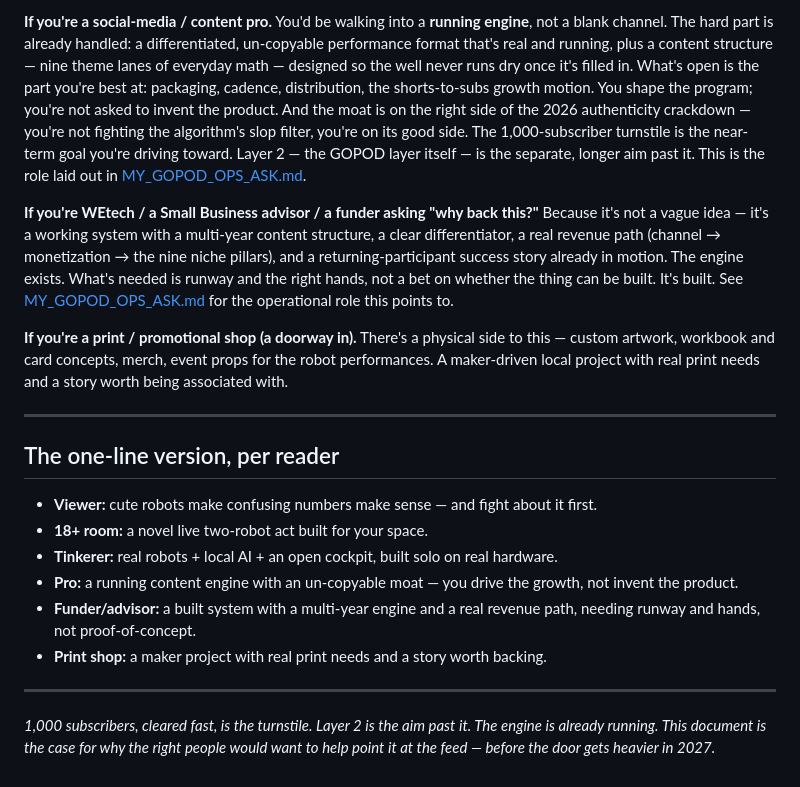
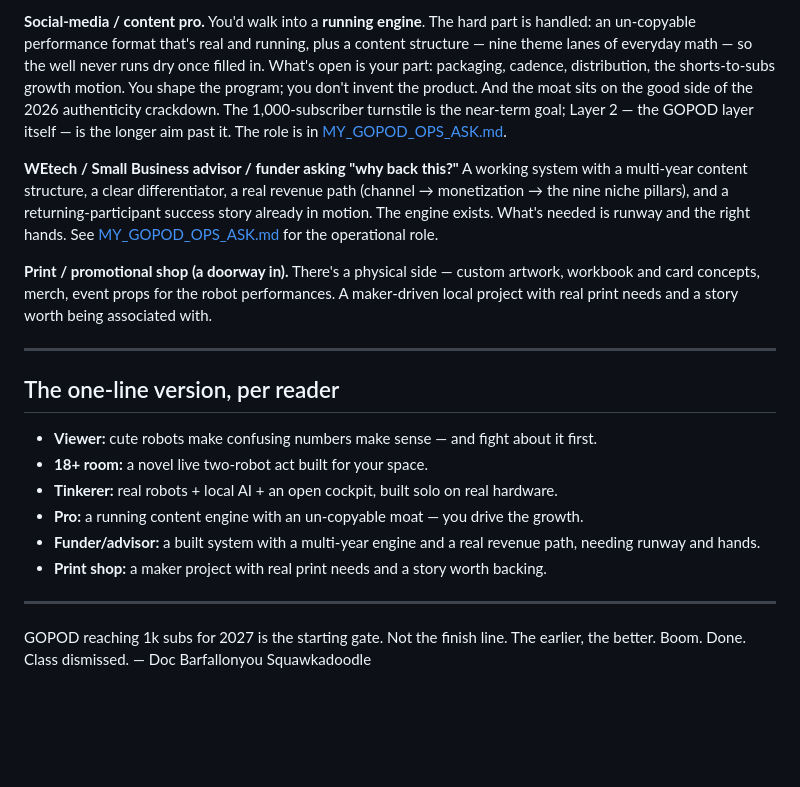
Before and after one commit to CrushN8r/GOPOD, a Markdown page: UNFAIR_ADVANTAGES.md, the part around one of its changes. GitHub-like rendering; blank space fills up the shorter version.

```diff
--- a/UNFAIR_ADVANTAGES.md
+++ b/UNFAIR_ADVANTAGES.md
@@ -96,27 +48,12 @@ that far and want to go deeper, [MY_GOPOD_ASK.md](MY_GOPOD_ASK.md) is the next d
 
-**If you're a social-media / content pro.**
-You'd be walking into a **running engine**, not a blank channel. The hard part is already
-handled: a differentiated, un-copyable performance format that's real and running, plus a
-content structure — nine theme lanes of everyday math — designed so the well never runs dry
-once it's filled in. What's open is the part you're best at: packaging, cadence, distribution,
-the shorts-to-subs growth motion. You shape the
-program; you're not asked to invent the product. And the moat is on the right side of the
-2026 authenticity crackdown — you're not fighting the algorithm's slop filter, you're on its
-good side. The 1,000-subscriber turnstile is the near-term goal you're driving toward.
-Layer 2 — the GOPOD layer itself — is the separate, longer aim past it. This is the role
-laid out in [MY_GOPOD_OPS_ASK.md](MY_GOPOD_OPS_ASK.md).
+**Social-media / content pro.**
+You'd walk into a **running engine**. The hard part is handled: an un-copyable performance format that's real and running, plus a content structure — nine theme lanes of everyday math — so the well never runs dry once filled in. What's open is your part: packaging, cadence, distribution, the shorts-to-subs growth motion. You shape the program; you don't invent the product. And the moat sits on the good side of the 2026 authenticity crackdown. The 1,000-subscriber turnstile is the near-term goal; Layer 2 — the GOPOD layer itself — is the longer aim past it. The role is in [MY_GOPOD_OPS_ASK.md](MY_GOPOD_OPS_ASK.md).
 
-**If you're WEtech / a Small Business advisor / a funder asking "why back this?"**
-Because it's not a vague idea — it's a working system with a multi-year content structure, a
-clear differentiator, a real revenue path (channel → monetization → the nine niche pillars),
-and a returning-participant success story already in motion. The engine exists. What's needed
-is runway and the right hands, not a bet on whether the thing can be built. It's built. See
-[MY_GOPOD_OPS_ASK.md](MY_GOPOD_OPS_ASK.md) for the operational role this points to.
+**WEtech / Small Business advisor / funder asking "why back this?"**
+A working system with a multi-year content structure, a clear differentiator, a real revenue path (channel → monetization → the nine niche pillars), and a returning-participant success story already in motion. The engine exists. What's needed is runway and the right hands. See [MY_GOPOD_OPS_ASK.md](MY_GOPOD_OPS_ASK.md) for the operational role.
 
-**If you're a print / promotional shop (a doorway in).**
-There's a physical side to this — custom artwork, workbook and card concepts, merch, event
-props for the robot performances. A maker-driven local project with real print needs and a
-story worth being associated with.
+**Print / promotional shop (a doorway in).**
+There's a physical side — custom artwork, workbook and card concepts, merch, event props for the robot performances. A maker-driven local project with real print needs and a story worth being associated with.
 
 ---
 
@@ -125,14 +62,11 @@ story worth being associated with.
 - **Viewer:** cute robots make confusing numbers make sense — and fight about it first.
 - **18+ room:** a novel live two-robot act built for your space.
 - **Tinkerer:** real robots + local AI + an open cockpit, built solo on real hardware.
-- **Pro:** a running content engine with an un-copyable moat — you drive the growth, not
-  invent the product.
-- **Funder/advisor:** a built system with a multi-year engine and a real revenue path, needing
-  runway and hands, not proof-of-concept.
+- **Pro:** a running content engine with an un-copyable moat — you drive the growth.
+- **Funder/advisor:** a built system with a multi-year engine and a real revenue path, needing runway and hands.
 - **Print shop:** a maker project with real print needs and a story worth backing.
 
 ---
 
-*1,000 subscribers, cleared fast, is the turnstile. Layer 2 is the aim past it. The engine
-is already running. This document is the case for why the right people would want to help
-point it at the feed — before the door gets heavier in 2027.*
+GOPOD reaching 1k subs for 2027 is the starting gate. Not the finish line. The earlier, the better. Boom. Done. Class dismissed.
+— Doc Barfallonyou Squawkadoodle
```
Also changed, not shown: other parts of UNFAIR_ADVANTAGES.md (+19 -67 lines).
